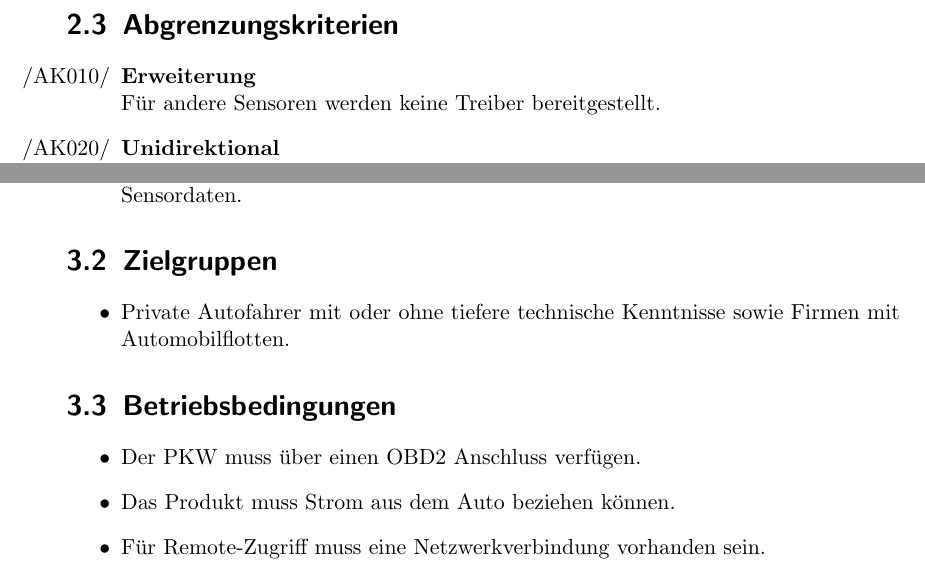
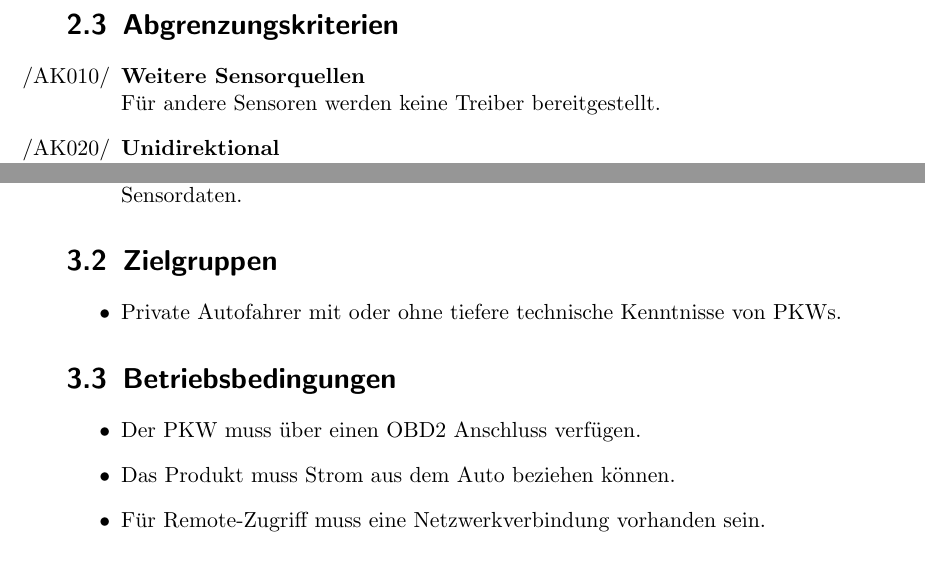
Before and after one commit to uzdry/PSE, a LaTeX document (myDoc/pflichtenheft.tex, which reads myDoc/Intro.tex, myDoc/ProduktEU.tex): two parts of pages 6 and 7 of 29, joined at a grey line, cut so that both start at the same text. Compiled offline with pdfLaTeX.

Commit message:
/AK010/ Titel verändert und Inkonsistenz behoben

```diff
--- a/myDoc/Intro.tex
+++ b/myDoc/Intro.tex
@@ -69,7 +69,7 @@ Smartphones und Tablets des Users sind die sogenannten Endgeräte. Auf ihnen erf
 \section{Abgrenzungskriterien}
 
 \begin{enumerate}
-	\item{\textbf{Erweiterung}} \\Für andere Sensoren werden keine Treiber bereitgestellt.
+	\item{\textbf{Weitere Sensorquellen}} \\Für andere Sensoren werden keine Treiber bereitgestellt.
 
 	\item{\textbf{Unidirektional}} \\Die Software liest und interpretiert die Daten nur und sendet keine Daten an Quellen zurück.
 
--- a/myDoc/ProduktEU.tex
+++ b/myDoc/ProduktEU.tex
@@ -17,7 +17,7 @@ Dieses Produkt dient zum Speichern und Anzeigen von in einem PKW verfügbaren Se
 \section{Zielgruppen}
 \begin{itemize}
 \item
-Private Autofahrer mit oder ohne tiefere technische Kenntnisse sowie Firmen mit Automobilflotten.
+Private Autofahrer mit oder ohne tiefere technische Kenntnisse von PKWs.
 \end{itemize}
 
 
```
Also changed, not shown: myDoc/Intro.tex (1 more changed lines).
